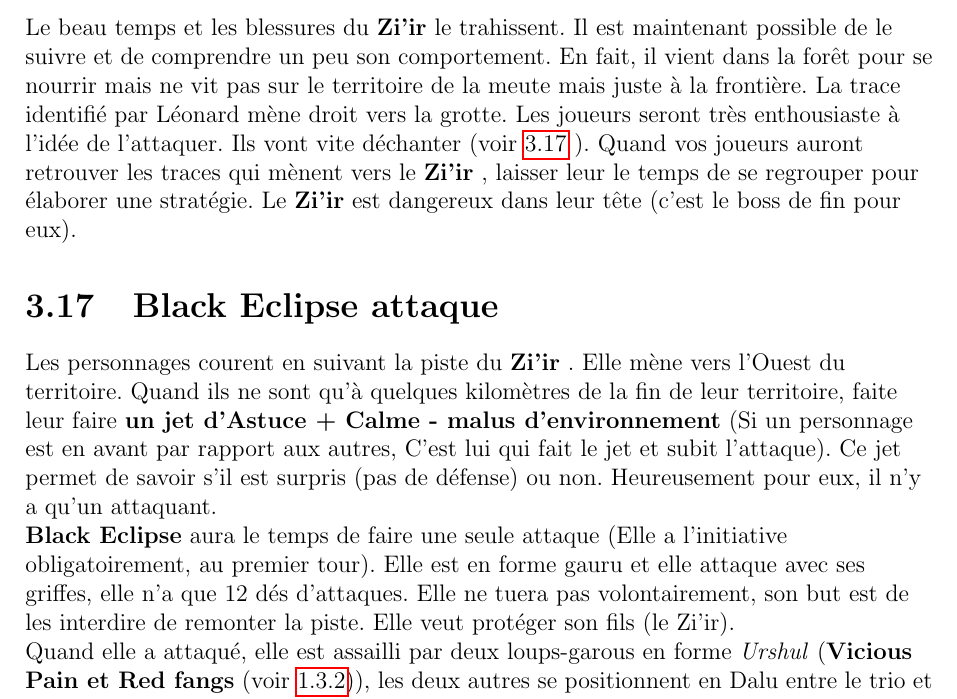
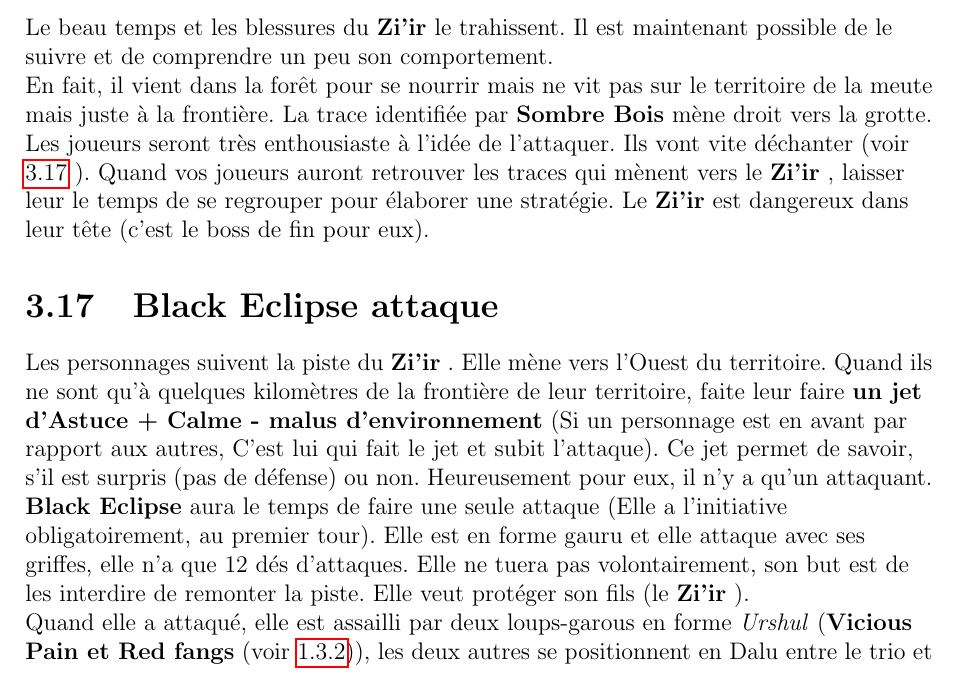
Before and after one commit to obiwankennedy/Roaming-in-the-wood, a LaTeX book (canada.tex): part of page 29 of 40, cut so that both start at the same text. Compiled offline with pdfLaTeX.

Commit message:
Update canada.tex
correction

```diff
--- a/canada.tex
+++ b/canada.tex
@@ -644,16 +644,23 @@ Cette scène est un moyen de raccrocher les joueurs sur la piste du Monstre (le
 
 
 \section{Sur les traces du \Thomas}
-Le beau temps et les blessures du \Thomas le trahissent. Il est maintenant possible de le suivre et de comprendre un peu son comportement. En fait, il vient dans la forêt pour se nourrir mais ne vit pas sur le territoire de la meute mais juste à la frontière. La trace identifié par Léonard mène droit vers la grotte. Les joueurs seront très enthousiaste à l'idée de l'attaquer.
+Le beau temps et les blessures du \Thomas le trahissent. Il est maintenant possible de le suivre et de comprendre un peu son comportement.\\
+En fait, il vient dans la forêt pour se nourrir mais ne vit pas sur le territoire de la meute mais juste à la frontière. La trace identifiée par \Leonard mène droit vers la grotte.
+Les joueurs seront très enthousiaste à l'idée de l'attaquer.
 Ils vont vite déchanter (voir \ref{black_eclipse} ).
-Quand vos joueurs auront retrouver les traces qui mènent vers le \Thomas, laisser leur le temps de se regrouper pour élaborer une stratégie. Le \Thomas est dangereux dans leur tête (c'est le boss de fin pour eux).
+Quand vos joueurs auront retrouver les traces qui mènent vers le \Thomas, laisser leur le temps de se regrouper pour élaborer une stratégie.
+Le \Thomas est dangereux dans leur tête (c'est le boss de fin pour eux).
 
 
 
 \section{\BlackEclipse attaque}
 \label{black_eclipse}
-Les personnages courent en suivant la piste du \Thomas. Elle mène vers l'Ouest du territoire. Quand ils ne sont qu'à quelques kilomètres de la fin de leur territoire, faite leur faire \textbf{un jet d'Astuce + Calme - malus d'environnement} (Si un personnage est en avant par rapport aux autres, C'est lui qui fait le jet et subit l'attaque). Ce jet permet de savoir s'il est surpris (pas de défense) ou non. Heureusement pour eux, il n'y a qu'un attaquant. \\
-\BlackEclipse aura le temps de faire une seule attaque (Elle a l'initiative obligatoirement, au premier tour). Elle est en forme gauru et elle attaque avec ses griffes, elle n'a que 12 dés d'attaques. Elle ne tuera pas volontairement, son but est de les interdire de remonter la piste. Elle veut protéger son fils (le Zi'ir).\\
+Les personnages suivent la piste du \Thomas. Elle mène vers l'Ouest du territoire. Quand ils ne sont qu'à quelques kilomètres de la frontière de leur territoire, faite leur faire \textbf{un jet d'Astuce + Calme - malus d'environnement} (Si un personnage est en avant par rapport aux autres, C'est lui qui fait le jet et subit l'attaque).
+Ce jet permet de savoir, s'il est surpris (pas de défense) ou non. Heureusement pour eux, il n'y a qu'un attaquant. \\
+\BlackEclipse aura le temps de faire une seule attaque (Elle a l'initiative obligatoirement, au premier tour).
+Elle est en forme gauru et elle attaque avec ses griffes, elle n'a que 12 dés d'attaques.
+Elle ne tuera pas volontairement, son but est de les interdire de remonter la piste.
+Elle veut protéger son fils (le \Thomas).\\
 Quand elle a attaqué, elle est assailli par deux loups-garous en forme \textit{Urshul} (\textbf{Vicious Pain et Red fangs} (voir \ref{sadnessknives})), les deux autres se positionnent en Dalu entre le trio et la meute des joueurs. \textbf{Fair Wolf} utilisera \textbf{Aura de trève} pour calmer tout le monde.
 \BlackEclipse va se calmer et se changer en Dalu. C'est une femme d'environ 40 ans, très musclée. Elle a vraiment une tête de vétéran. Dans son dos, une hache immense, un fétiche très très puissant (voir \ref{devoreuse} ). Elle ne parle pas avec la meute des joueurs et s'éloigne un peu. Elle passe ses nerfs sur un arbre. Elle gronde vers \textbf{Fair Wolf} en disant "qu'ils n'ont pas à intervenir dans cette histoire". \\
 \textbf{Fair Wolf} se présente comme le porte parole de la meute des \textbf{Sadness Knives}. Il demande à tous de prendre une \textbf{"forme plus propice au dialogue"}. Quand les joueurs sont en forme humaine ou dalu, faite faire un jet en \textbf{Astuce + Empathie} à tout le monde sauf \textbf{Cendre Griffe}, un succès indique qu'il y a un air de ressemblance entre \textbf{Fair Wolf} et \textbf{Cendre Griffe} (Attention, le joueur de Cendre Griffe, ne doit pas savoir le résultat du test). \textbf{Fair Wolf} va prendre quelques secondes en regarde \textbf{Cendre Griffe} pour lui dire :  {\Large \textbf{Luke, je suis ton père}} avec une petite musique dramatique en fond. \\
```
